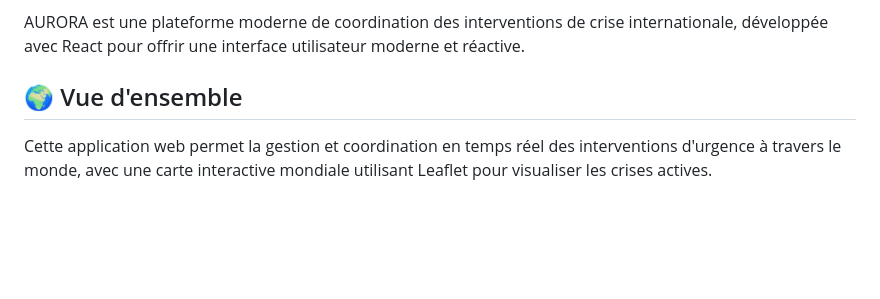
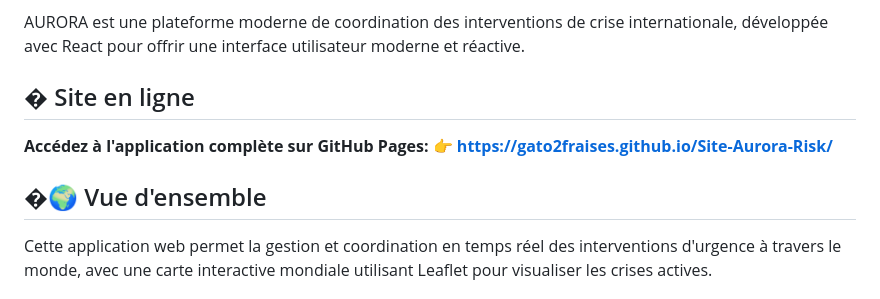
Before and after one commit to gato2fraises/Site-Aurora-Risk, a Markdown page: README.md, the part around the change. GitHub-like rendering; blank space fills up the shorter version.

Commit message:
Update README with GitHub Pages link

```diff
--- a/README.md
+++ b/README.md
@@ -4,7 +4,12 @@
 
 AURORA est une plateforme moderne de coordination des interventions de crise internationale, développée avec React pour offrir une interface utilisateur moderne et réactive.
 
-## 🌍 Vue d'ensemble
+## � Site en ligne
+
+**Accédez à l'application complète sur GitHub Pages:**
+👉 **https://gato2fraises.github.io/Site-Aurora-Risk/**
+
+## �🌍 Vue d'ensemble
 
 Cette application web permet la gestion et coordination en temps réel des interventions d'urgence à travers le monde, avec une carte interactive mondiale utilisant Leaflet pour visualiser les crises actives.
 
```
